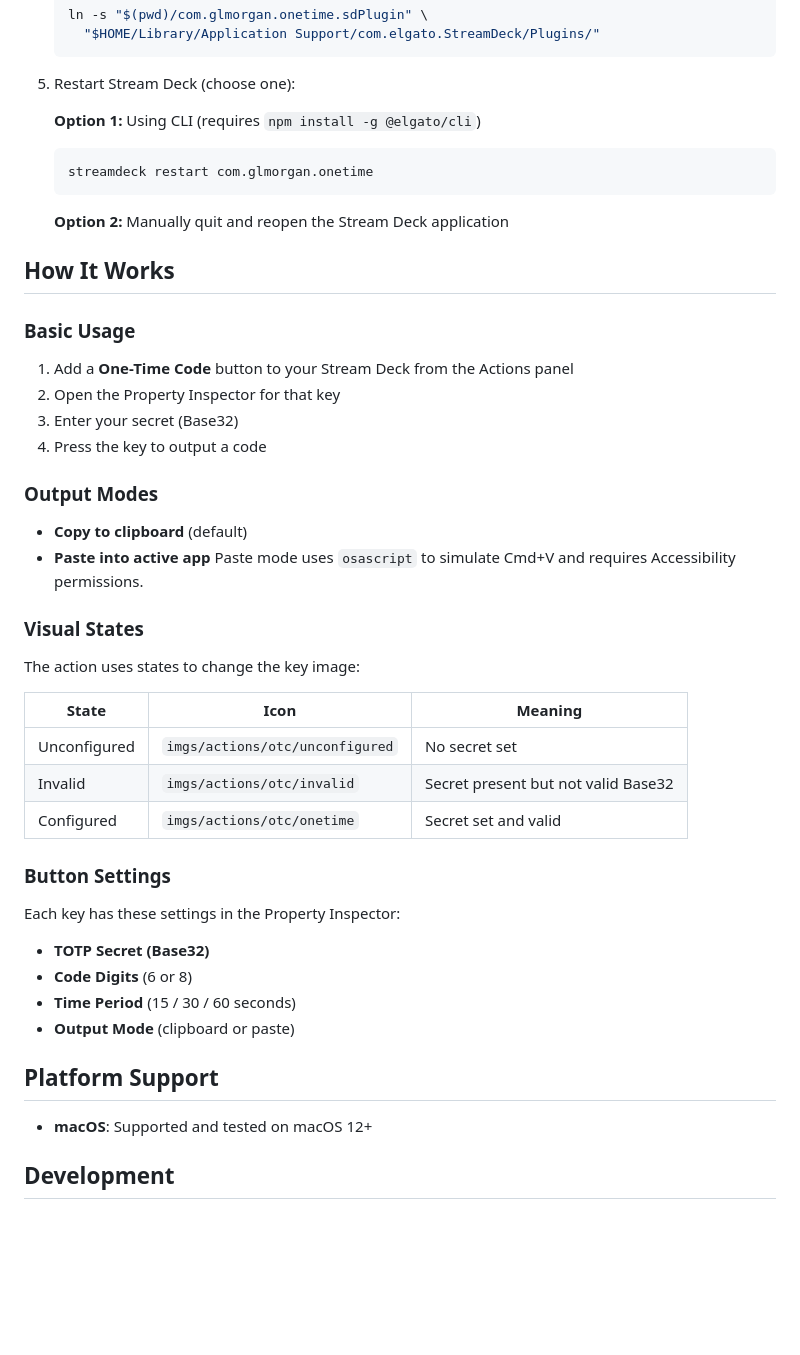
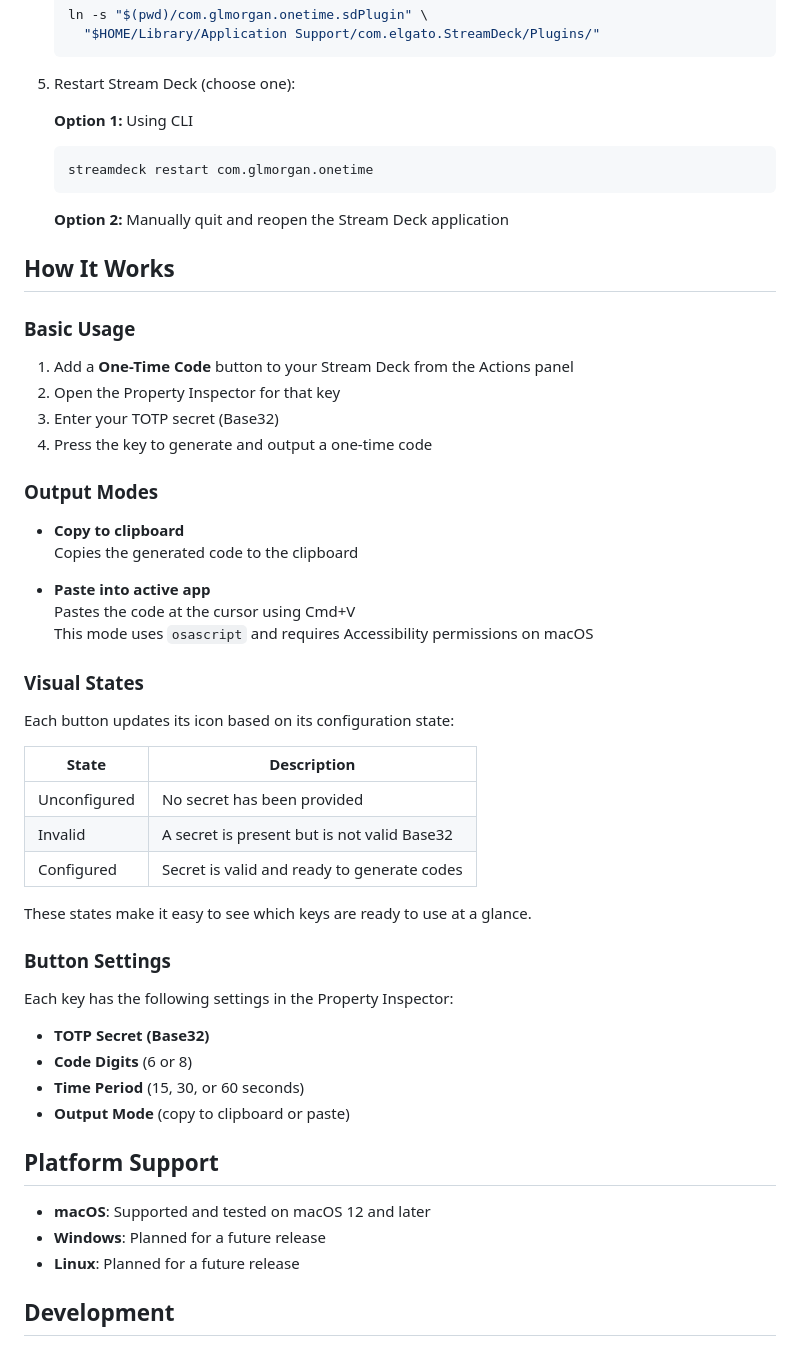
Before and after one commit to glmorgan/onetime, a Markdown page: README.md, the part around the change printed below. GitHub-like rendering; blank space fills up the shorter version.

````diff
--- a/README.md
+++ b/README.md
@@ -72,7 +83,7 @@ This is especially useful when you have a few services that still require typing
 
 5. Restart Stream Deck (choose one):
 
-   **Option 1:** Using CLI (requires `npm install -g @elgato/cli`)
+   **Option 1:** Using CLI
    ```bash
    streamdeck restart com.glmorgan.onetime
    ```
@@ -85,37 +96,44 @@ This is especially useful when you have a few services that still require typing
 
 1. Add a **One-Time Code** button to your Stream Deck from the Actions panel
 2. Open the Property Inspector for that key
-3. Enter your secret (Base32)
-4. Press the key to output a code
+3. Enter your TOTP secret (Base32)
+4. Press the key to generate and output a one-time code
 
 ### Output Modes
 
-- **Copy to clipboard** (default)
+- **Copy to clipboard**
+  Copies the generated code to the clipboard
+
 - **Paste into active app**
-  Paste mode uses `osascript` to simulate Cmd+V and requires Accessibility permissions.
+  Pastes the code at the cursor using Cmd+V
+  This mode uses `osascript` and requires Accessibility permissions on macOS
 
 ### Visual States
 
-The action uses states to change the key image:
+Each button updates its icon based on its configuration state:
 
-| State | Icon | Meaning |
-|------|------|---------|
-| Unconfigured | `imgs/actions/otc/unconfigured` | No secret set |
-| Invalid | `imgs/actions/otc/invalid` | Secret present but not valid Base32 |
-| Configured | `imgs/actions/otc/onetime` | Secret set and valid |
+| State | Description |
+|------|-------------|
+| Unconfigured | No secret has been provided |
+| Invalid | A secret is present but is not valid Base32 |
+| Configured | Secret is valid and ready to generate codes |
+
+These states make it easy to see which keys are ready to use at a glance.
 
 ### Button Settings
 
-Each key has these settings in the Property Inspector:
+Each key has the following settings in the Property Inspector:
 
 - **TOTP Secret (Base32)**
 - **Code Digits** (6 or 8)
-- **Time Period** (15 / 30 / 60 seconds)
-- **Output Mode** (clipboard or paste)
+- **Time Period** (15, 30, or 60 seconds)
+- **Output Mode** (copy to clipboard or paste)
 
 ## Platform Support
 
-- **macOS**: Supported and tested on macOS 12+
+- **macOS**: Supported and tested on macOS 12 and later
+- **Windows**: Planned for a future release
+- **Linux**: Planned for a future release
 
 ## Development
 
````
Also changed, not shown: other parts of README.md (+34 -21 lines).
